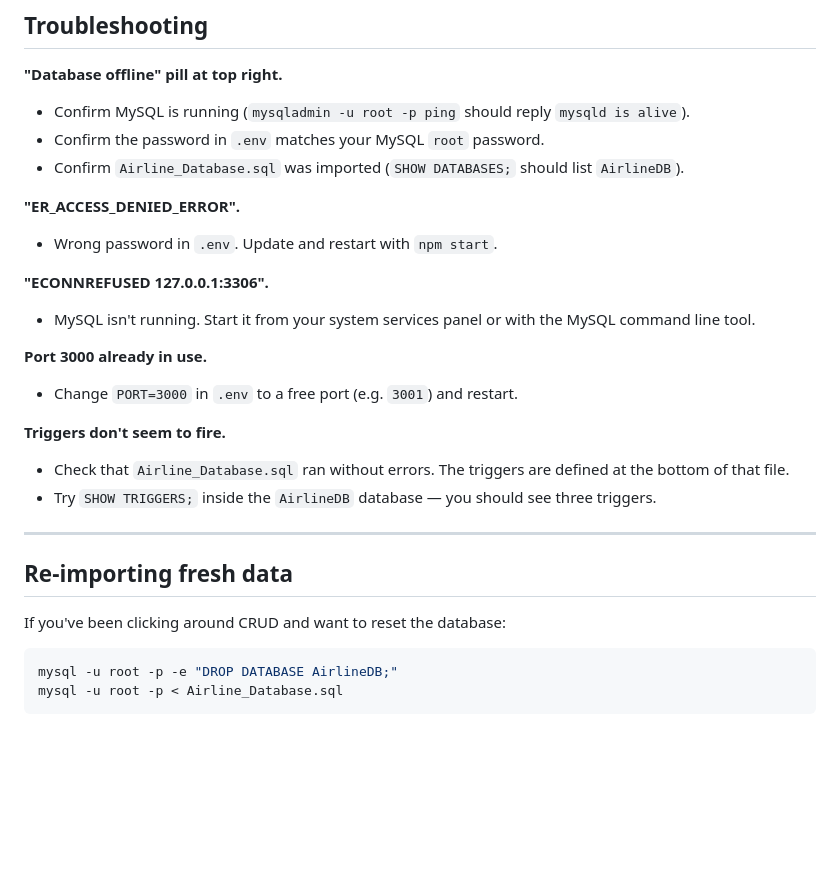
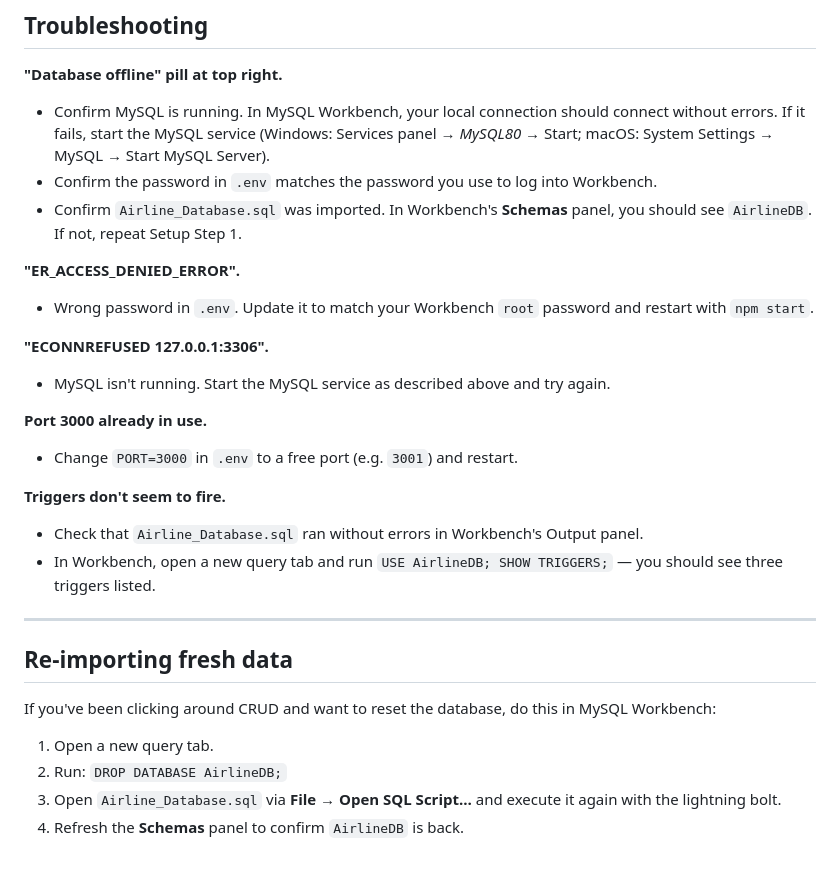
Before and after one commit to manvirguraya/AirlineDB-Website, a Markdown page: README.md, the part around one of its changes. Rendered like a GitHub page; blank space fills up the shorter version.

````diff
--- a/README.md
+++ b/README.md
@@ -136,30 +133,30 @@ airline-website/
 ## Troubleshooting
 
 **"Database offline" pill at top right.**
-- Confirm MySQL is running (`mysqladmin -u root -p ping` should reply `mysqld is alive`).
-- Confirm the password in `.env` matches your MySQL `root` password.
-- Confirm `Airline_Database.sql` was imported (`SHOW DATABASES;` should list `AirlineDB`).
+- Confirm MySQL is running. In MySQL Workbench, your local connection should connect without errors. If it fails, start the MySQL service (Windows: Services panel → *MySQL80* → Start; macOS: System Settings → MySQL → Start MySQL Server).
+- Confirm the password in `.env` matches the password you use to log into Workbench.
+- Confirm `Airline_Database.sql` was imported. In Workbench's **Schemas** panel, you should see `AirlineDB`. If not, repeat Setup Step 1.
 
 **"ER_ACCESS_DENIED_ERROR".**
-- Wrong password in `.env`. Update and restart with `npm start`.
+- Wrong password in `.env`. Update it to match your Workbench `root` password and restart with `npm start`.
 
 **"ECONNREFUSED 127.0.0.1:3306".**
-- MySQL isn't running. Start it from your system services panel or with the MySQL command line tool.
+- MySQL isn't running. Start the MySQL service as described above and try again.
 
 **Port 3000 already in use.**
 - Change `PORT=3000` in `.env` to a free port (e.g. `3001`) and restart.
 
 **Triggers don't seem to fire.**
-- Check that `Airline_Database.sql` ran without errors. The triggers are defined at the bottom of that file.
-- Try `SHOW TRIGGERS;` inside the `AirlineDB` database — you should see three triggers.
+- Check that `Airline_Database.sql` ran without errors in Workbench's Output panel.
+- In Workbench, open a new query tab and run `USE AirlineDB; SHOW TRIGGERS;` — you should see three triggers listed.
 
 ---
 
 ## Re-importing fresh data
 
-If you've been clicking around CRUD and want to reset the database:
+If you've been clicking around CRUD and want to reset the database, do this in MySQL Workbench:
 
-```bash
-mysql -u root -p -e "DROP DATABASE AirlineDB;"
-mysql -u root -p < Airline_Database.sql
-```
+1. Open a new query tab.
+2. Run: `DROP DATABASE AirlineDB;`
+3. Open `Airline_Database.sql` via **File → Open SQL Script…** and execute it again with the lightning bolt.
+4. Refresh the **Schemas** panel to confirm `AirlineDB` is back.
````
Also changed, not shown: other parts of README.md (+14 -17 lines).
